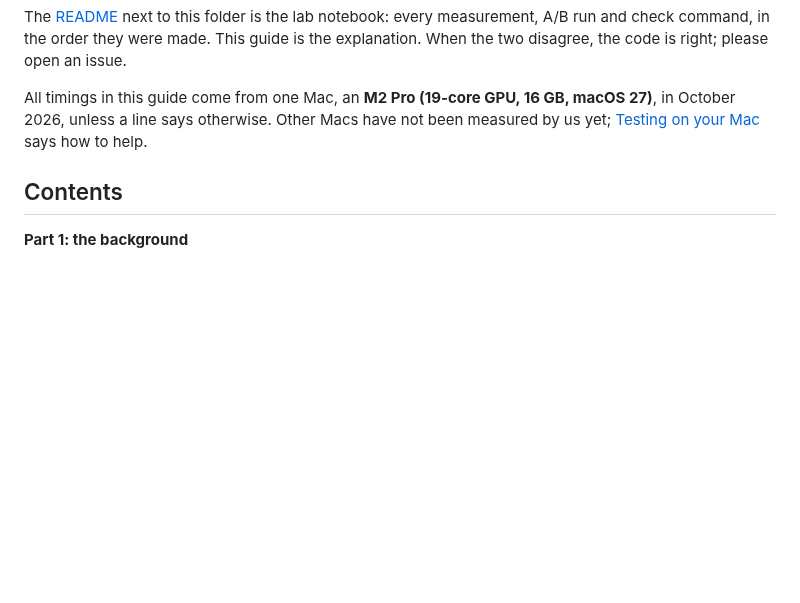
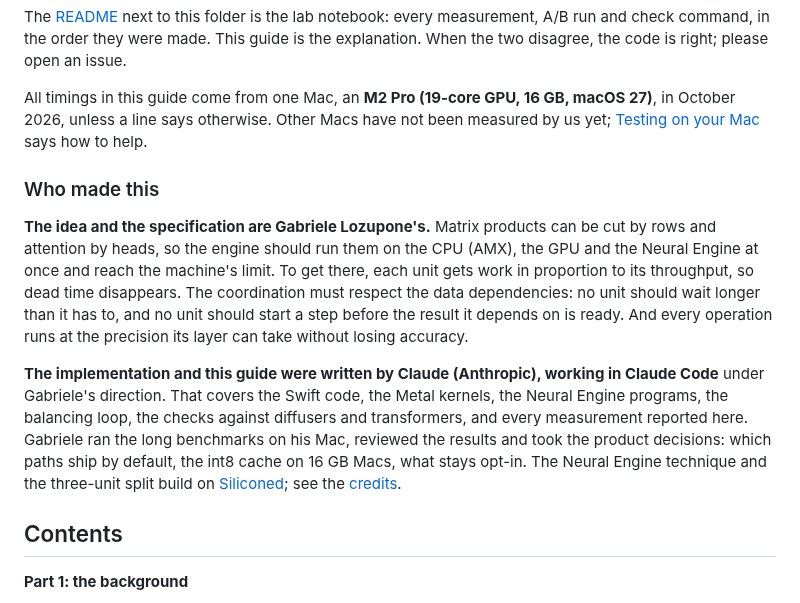
Before and after one commit to CesareDavidePace/kokon, a Markdown page: engine-mac/docs/mac-engine.md, the part around the change. GitHub-like rendering; blank space fills up the shorter version.

Commit message:
Mac engine guide: who made it
The idea and the specification are Gabriele's; the implementation and the
guide were written by Claude in Claude Code under his direction.

Co-Authored-By: Claude Opus 5.5 (1M context) <noreply@anthropic.com>

```diff
--- a/engine-mac/docs/mac-engine.md
+++ b/engine-mac/docs/mac-engine.md
@@ -11,6 +11,22 @@ order they were made. This guide is the explanation. When the two disagree, the
 All timings in this guide come from one Mac, an **M2 Pro (19-core GPU, 16 GB, macOS 27)**, in October 2026, unless a
 line says otherwise. Other Macs have not been measured by us yet; [Testing on your Mac](#27-measuring-a-mac-bench-and-the-tools)
 says how to help.
+
+### Who made this
+
+**The idea and the specification are Gabriele Lozupone's.** Matrix products can be cut by rows and attention by
+heads, so the engine should run them on the CPU (AMX), the GPU and the Neural Engine at once and reach the machine's
+limit. To get there, each unit gets work in proportion to its throughput, so dead time disappears. The coordination
+must respect the data dependencies: no unit should wait longer than it has to, and no unit should start a step before
+the result it depends on is ready. And every operation runs at the precision its layer can take without losing
+accuracy.
+
+**The implementation and this guide were written by Claude (Anthropic), working in Claude Code** under Gabriele's
+direction. That covers the Swift code, the Metal kernels, the Neural Engine programs, the balancing loop, the checks
+against diffusers and transformers, and every measurement reported here. Gabriele ran the long benchmarks on his Mac,
+reviewed the results and took the product decisions: which paths ship by default, the int8 cache on 16 GB Macs, what
+stays opt-in. The Neural Engine technique and the three-unit split build on [Siliconed](https://github.com/gwenn-ha-dev/Siliconed);
+see the [credits](#credits).
 
 ## Contents
 
```
